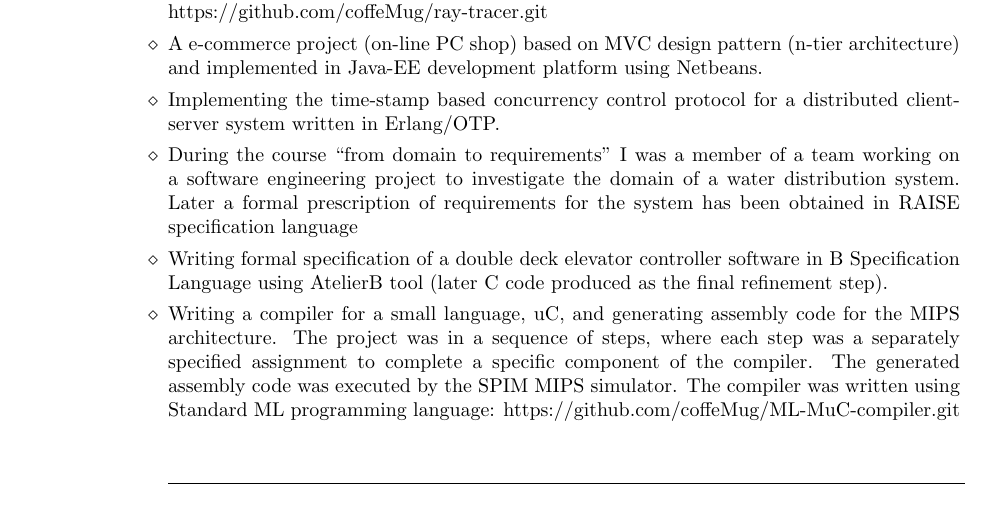
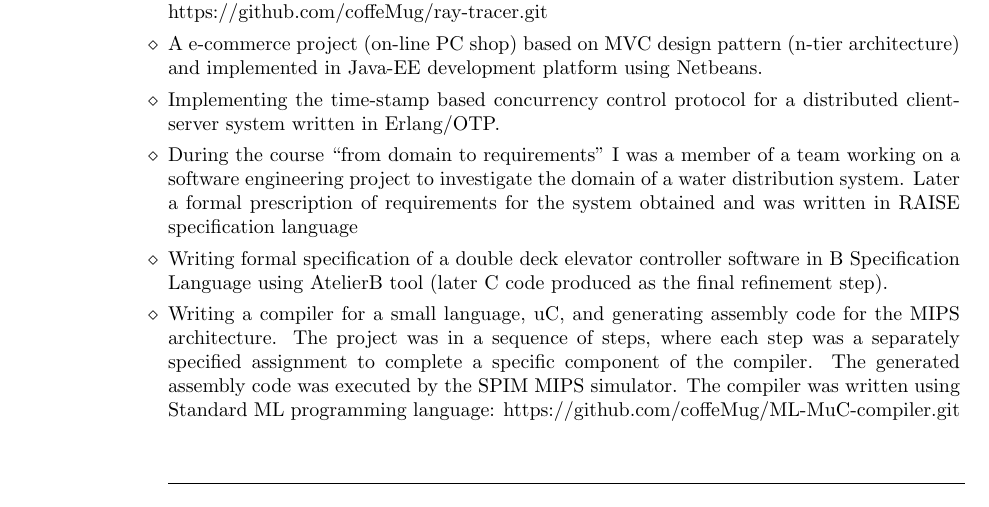
Before and after one commit to CoffeMug/resume-CM, a LaTeX CV (resume.tex): part of page 1 of 2, cut so that both start at the same text. Compiled offline with pdfLaTeX.

Commit message:
Quick fix.

```diff
--- a/resume.tex
+++ b/resume.tex
@@ -85,7 +85,7 @@ Erlang/OTP.
 \citembullet
 During the course ``from domain to requirements'' I was a member of a team working on a software engineering
 project to investigate the domain of a water distribution system. Later a formal prescription of
-requirements for the system has been obtained in RAISE specification language
+requirements for the system obtained and was written in RAISE specification language
 
 \citembullet
 Writing formal specification of a double deck elevator controller software in B Specification Language using
```
